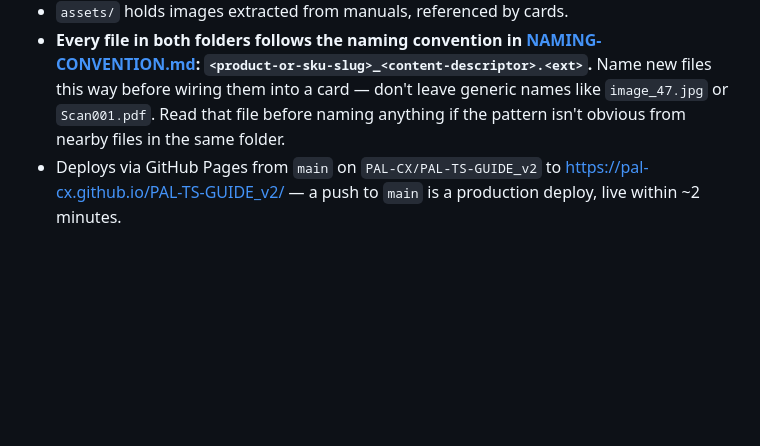
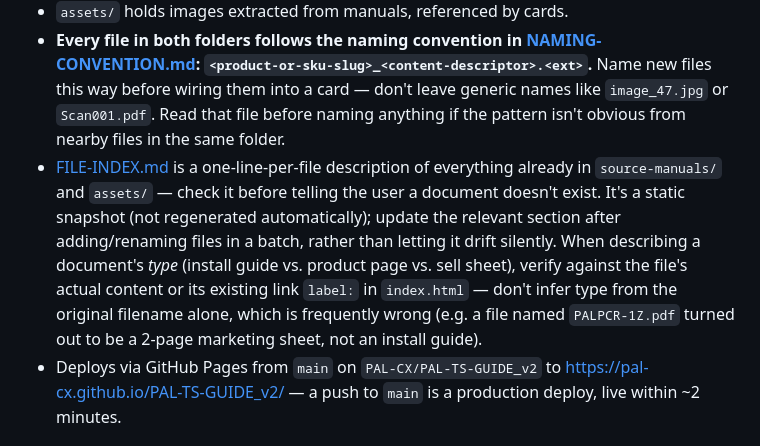
Before and after one commit to RootsCX/PAL-TS-GUIDE_v2, a Markdown page: CLAUDE.md, the part around the change. Drawn GitHub-style; blank space fills up the shorter version.

Commit message:
Point CLAUDE.md and HANDOFF.md at FILE-INDEX.md
Co-Authored-By: Claude Sonnet 5 <noreply@anthropic.com>

```diff
--- a/CLAUDE.md
+++ b/CLAUDE.md
@@ -8,6 +8,7 @@ Internal support-team reference for PAL Lighting. Support reps use it live, on c
 - `source-manuals/` holds source PDFs and images, organized by category subfolders that roughly mirror the guide's categories. Cards link into it directly (paths with spaces are fine — the app runs `encodeURI` on links and image paths).
 - `assets/` holds images extracted from manuals, referenced by cards.
 - **Every file in both folders follows the naming convention in [NAMING-CONVENTION.md](NAMING-CONVENTION.md): `<product-or-sku-slug>_<content-descriptor>.<ext>`.** Name new files this way before wiring them into a card — don't leave generic names like `image_47.jpg` or `Scan001.pdf`. Read that file before naming anything if the pattern isn't obvious from nearby files in the same folder.
+- [FILE-INDEX.md](FILE-INDEX.md) is a one-line-per-file description of everything already in `source-manuals/` and `assets/` — check it before telling the user a document doesn't exist. It's a static snapshot (not regenerated automatically); update the relevant section after adding/renaming files in a batch, rather than letting it drift silently. When describing a document's *type* (install guide vs. product page vs. sell sheet), verify against the file's actual content or its existing link `label:` in `index.html` — don't infer type from the original filename alone, which is frequently wrong (e.g. a file named `PALPCR-1Z.pdf` turned out to be a 2-page marketing sheet, not an install guide).
 - Deploys via GitHub Pages from `main` on `PAL-CX/PAL-TS-GUIDE_v2` to https://pal-cx.github.io/PAL-TS-GUIDE_v2/ — a push to `main` is a production deploy, live within ~2 minutes.
 
 ## The update workflow (follow this every time)
```
Also changed, not shown: HANDOFF.md (+1 -0 lines).
